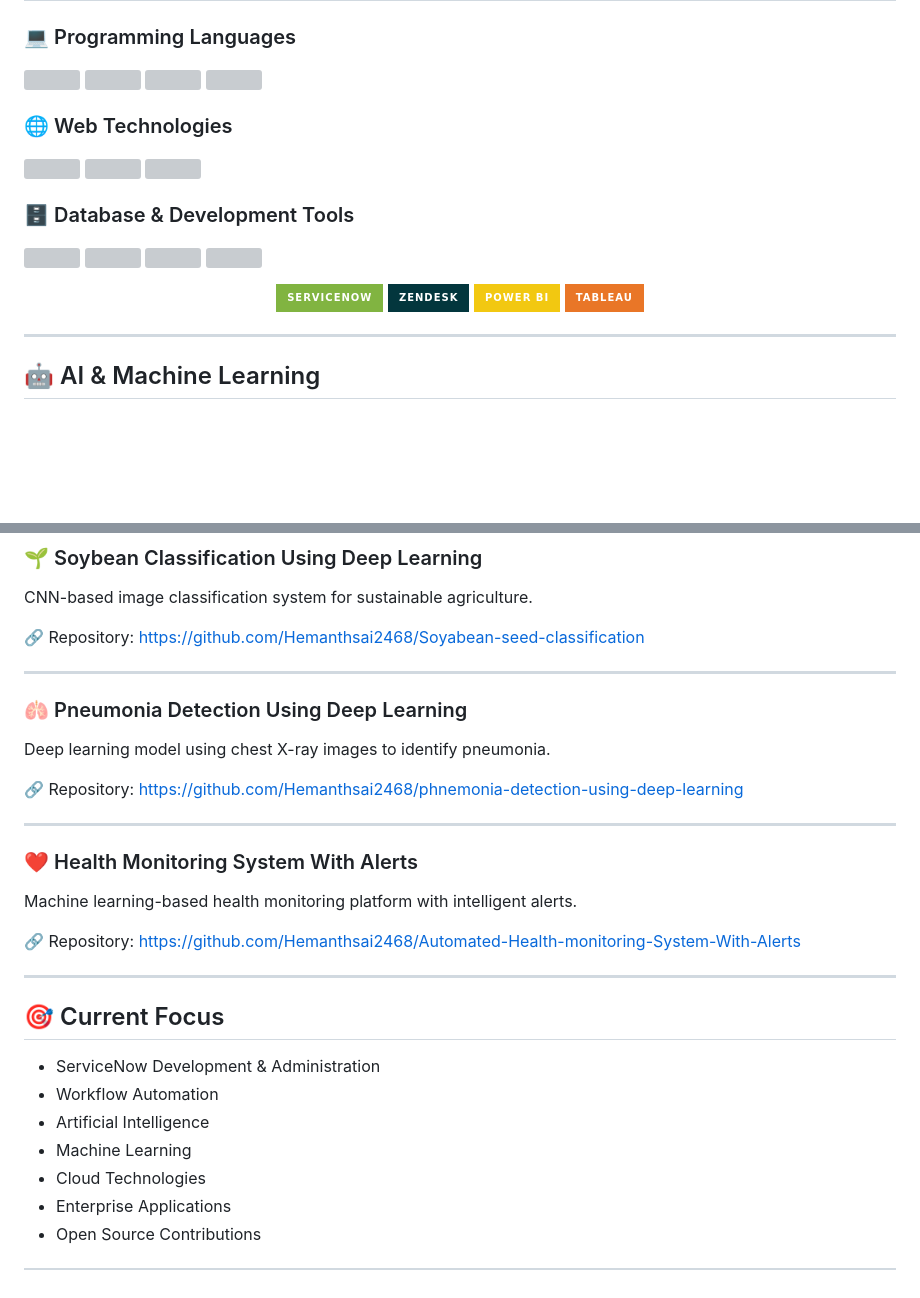
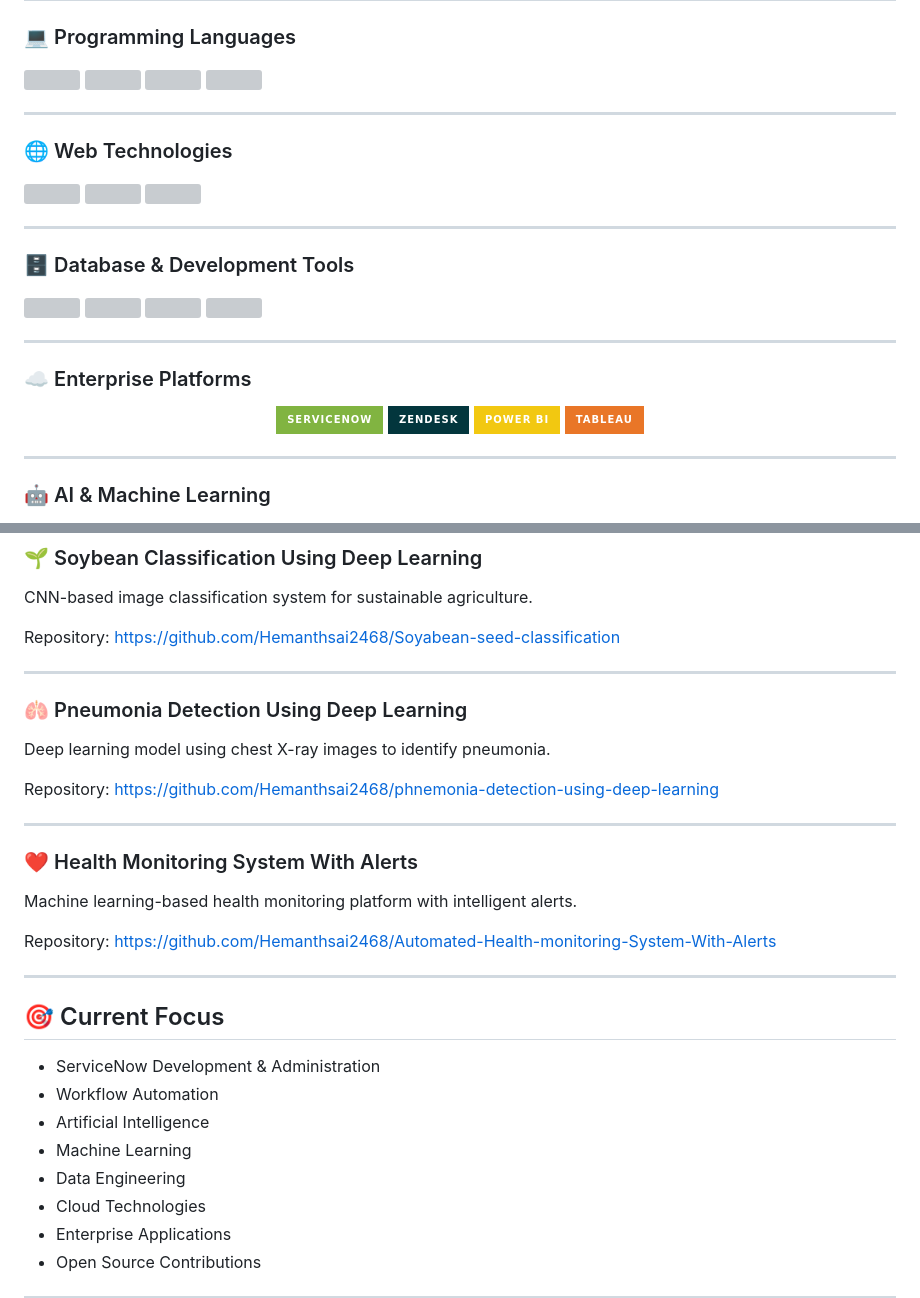
Before and after one commit to Hemanthsai2468/Hemanth-Sai-Portfolio, a Markdown page: README.md, 2 parts joined by grey strips. GitHub-like rendering; badges without logos; blank space fills up the shorter version; grey boxes are pictures that could not be loaded.

```diff
--- a/README.md
+++ b/README.md
@@ -62,6 +62,8 @@
 
 </p>
 
+---
+
 ### 🌐 Web Technologies
 
 <p align="center">
@@ -70,6 +72,8 @@
 
 </p>
 
+---
+
 ### 🗄️ Database & Development Tools
 
 <p align="center">
@@ -77,6 +81,10 @@
 <a href="https://www.mysql.com/"><img src="https://skillicons.dev/icons?i=mysql" /></a> <a href="https://git-scm.com/"><img src="https://skillicons.dev/icons?i=git" /></a> <a href="https://github.com/"><img src="https://skillicons.dev/icons?i=github" /></a> <a href="https://code.visualstudio.com/"><img src="https://skillicons.dev/icons?i=vscode" /></a>
 
 </p>
+
+---
+
+### ☁️ Enterprise Platforms
 
 <p align="center">
 
@@ -100,7 +108,7 @@
 
 ---
 
-## 🤖 AI & Machine Learning
+### 🤖 AI & Machine Learning
 
 <p align="center">
 
@@ -177,7 +205,7 @@ Developed an end-to-end ServiceNow solution enabling employees to request:
 
 CNN-based image classification system for sustainable agriculture.
 
-🔗 Repository:
+Repository:
 https://github.com/Hemanthsai2468/Soyabean-seed-classification
 
 ---
@@ -186,7 +214,7 @@ https://github.com/Hemanthsai2468/Soyabean-seed-classification
 
 Deep learning model using chest X-ray images to identify pneumonia.
 
-🔗 Repository:
+Repository:
 https://github.com/Hemanthsai2468/phnemonia-detection-using-deep-learning
 
 ---
@@ -195,7 +223,7 @@ https://github.com/Hemanthsai2468/phnemonia-detection-using-deep-learning
 
 Machine learning-based health monitoring platform with intelligent alerts.
 
-🔗 Repository:
+Repository:
 https://github.com/Hemanthsai2468/Automated-Health-monitoring-System-With-Alerts
 
 ---
@@ -206,6 +234,7 @@ https://github.com/Hemanthsai2468/Automated-Health-monitoring-System-With-Alerts
 * Workflow Automation
 * Artificial Intelligence
 * Machine Learning
+* Data Engineering
 * Cloud Technologies
 * Enterprise Applications
 * Open Source Contributions
```
Also changed, not shown: other parts of README.md (+24 -4 lines).
